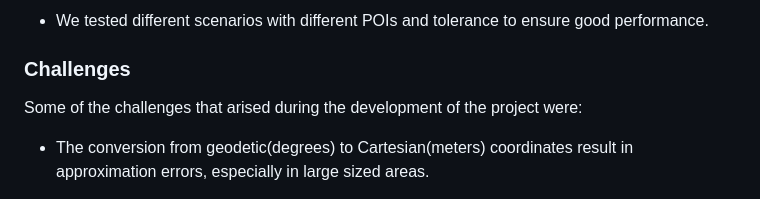
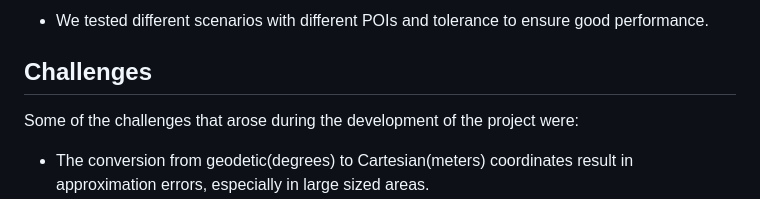
Before and after one commit to z4na14/IA-final-project, a Markdown page: docs/report/report.md, the part around the change printed below. Rendered like a GitHub page.

```diff
--- a/docs/report/report.md
+++ b/docs/report/report.md
@@ -315,7 +357,9 @@ radar detection using multivariate Gaussian distributions and an A* algorithm wi
 - We tested different scenarios with different POIs and tolerance to ensure good performance.
 
-### Challenges
-Some of the challenges that arised during the development of the project were:
+## Challenges
+
+Some of the challenges that arose during the development of the project were:
+
 - The conversion from geodetic(degrees) to Cartesian(meters) coordinates result in approximation errors, especially in large
 sized areas.
 - Ensure that heuristics never overestimated costs required careful testing, specially in edge cases.
```
Also changed, not shown: other parts of docs/report/report.md (+65 -23 lines), README.md (added, +45 -0 lines), docs/report/img/euclidean.png (added), docs/report/img/manhattan.png (added), 3 other files.
